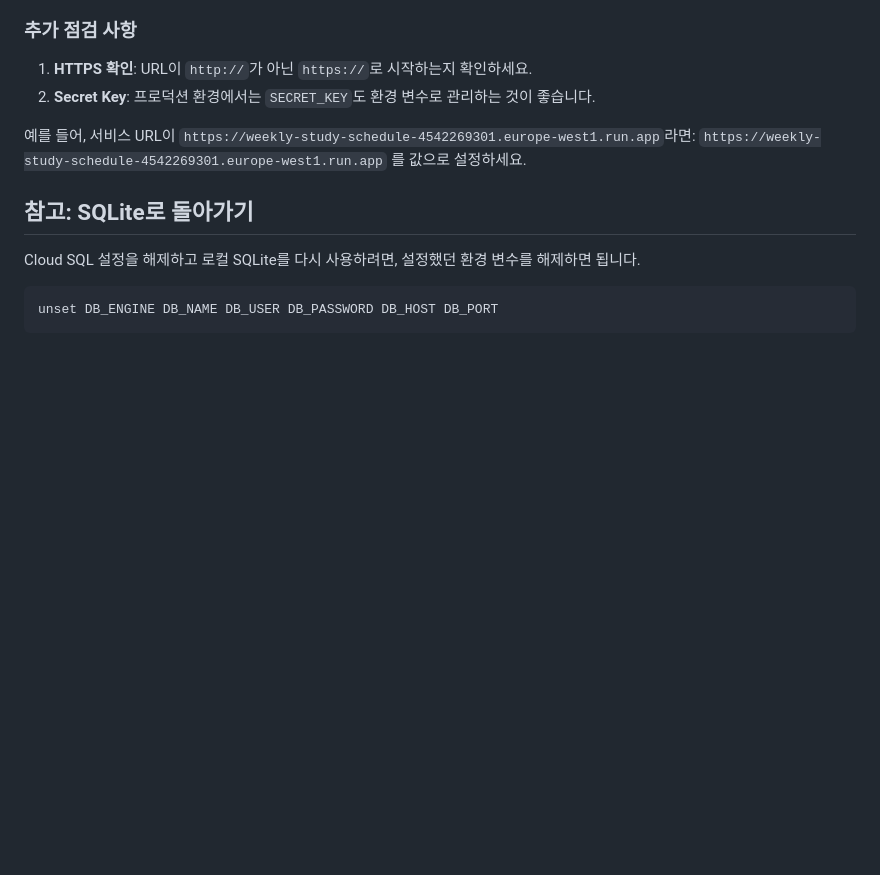
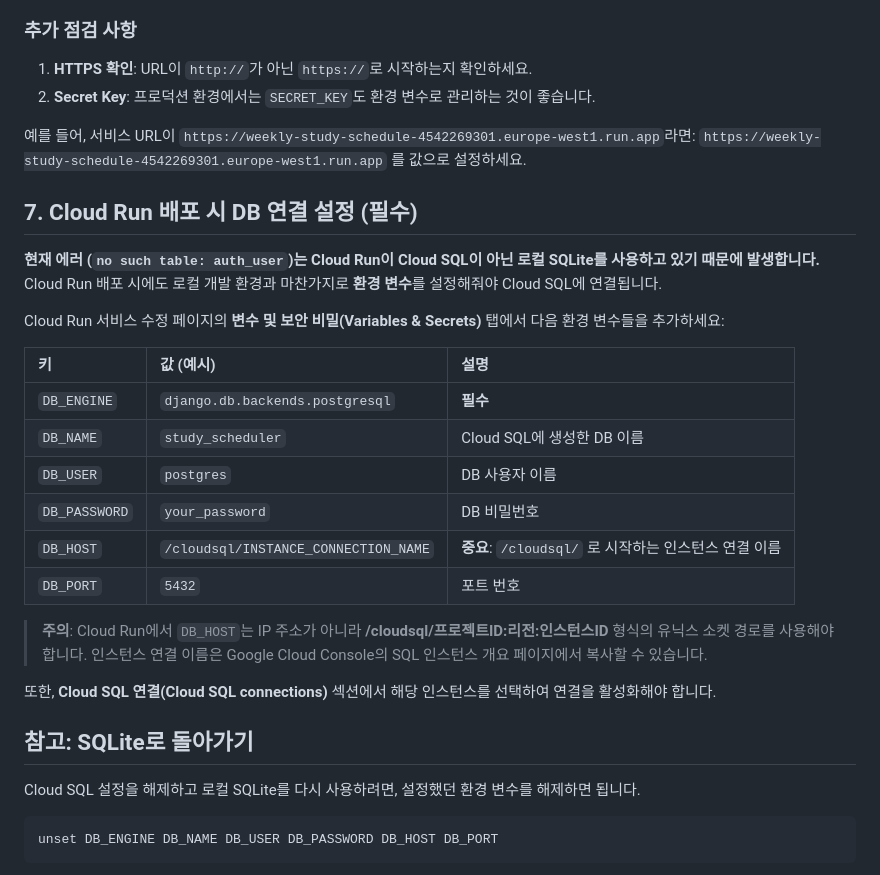
Before and after one commit to hglim74/weekly-study-schedule, a Markdown page: GUIDE_CLOUDSQL.md, the part around the change. GitHub-like rendering; blank space fills up the shorter version.

Commit message:
bug fix2

```diff
--- a/GUIDE_CLOUDSQL.md
+++ b/GUIDE_CLOUDSQL.md
@@ -106,6 +106,27 @@ Cloud Run에 배포 후 로그인 시 `CSRF verification failed` 에러가 발
 예를 들어, 서비스 URL이 `https://weekly-study-schedule-4542269301.europe-west1.run.app`라면:
 `https://weekly-study-schedule-4542269301.europe-west1.run.app` 를 값으로 설정하세요.
 
+## 7. Cloud Run 배포 시 DB 연결 설정 (필수)
+
+**현재 에러 (`no such table: auth_user`)는 Cloud Run이 Cloud SQL이 아닌 로컬 SQLite를 사용하고 있기 때문에 발생합니다.**
+Cloud Run 배포 시에도 로컬 개발 환경과 마찬가지로 **환경 변수**를 설정해줘야 Cloud SQL에 연결됩니다.
+
+Cloud Run 서비스 수정 페이지의 **변수 및 보안 비밀(Variables & Secrets)** 탭에서 다음 환경 변수들을 추가하세요:
+
+| 키 | 값 (예시) | 설명 |
+| :--- | :--- | :--- |
+| `DB_ENGINE` | `django.db.backends.postgresql` | **필수** |
+| `DB_NAME` | `study_scheduler` | Cloud SQL에 생성한 DB 이름 |
+| `DB_USER` | `postgres` | DB 사용자 이름 |
+| `DB_PASSWORD` | `your_password` | DB 비밀번호 |
+| `DB_HOST` | `/cloudsql/INSTANCE_CONNECTION_NAME` | **중요**: `/cloudsql/` 로 시작하는 인스턴스 연결 이름 |
+| `DB_PORT` | `5432` | 포트 번호 |
+
+> **주의**: Cloud Run에서 `DB_HOST`는 IP 주소가 아니라 **/cloudsql/프로젝트ID:리전:인스턴스ID** 형식의 유닉스 소켓 경로를 사용해야 합니다.
+> 인스턴스 연결 이름은 Google Cloud Console의 SQL 인스턴스 개요 페이지에서 복사할 수 있습니다.
+
+또한, **Cloud SQL 연결(Cloud SQL connections)** 섹션에서 해당 인스턴스를 선택하여 연결을 활성화해야 합니다.
+
 ## 참고: SQLite로 돌아가기
 
 Cloud SQL 설정을 해제하고 로컬 SQLite를 다시 사용하려면, 설정했던 환경 변수를 해제하면 됩니다.
```
